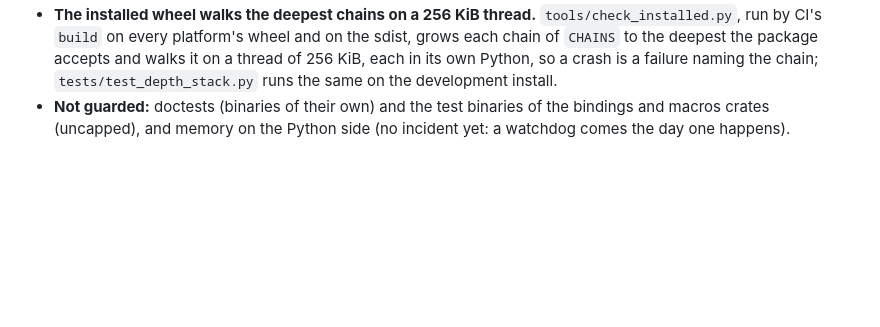
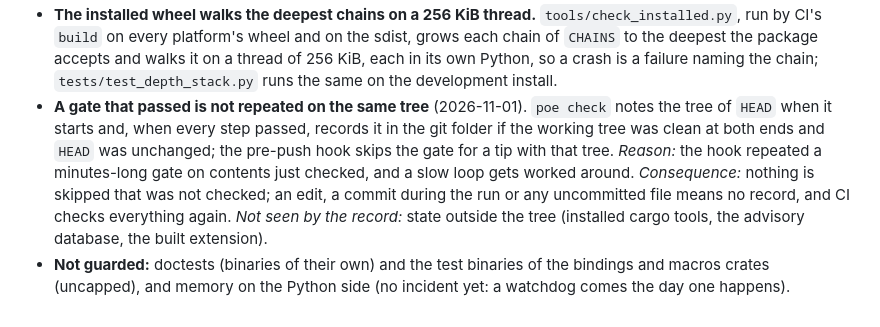
Before and after one commit to bullterrier-studio/bullterrier-control, a Markdown page: docs/design-decisions.md, the part around the change. Rendered like a GitHub page; blank space fills up the shorter version.

Commit message:
docs: a passed gate is remembered for the tree it checked
Co-Authored-By: Claude Sonnet 5.5 <noreply@anthropic.com>

```diff
--- a/docs/design-decisions.md
+++ b/docs/design-decisions.md
@@ -882,5 +882,11 @@ script or a note does not run for the next contributor.
   every platform's wheel and on the sdist, grows each chain of `CHAINS` to the deepest the package accepts and walks it on a
   thread of 256 KiB, each in its own Python, so a crash is a failure naming the chain; `tests/test_depth_stack.py` runs the
   same on the development install.
+- **A gate that passed is not repeated on the same tree** (2026-11-01). `poe check` notes the tree of `HEAD` when it
+  starts and, when every step passed, records it in the git folder if the working tree was clean at both ends and `HEAD`
+  was unchanged; the pre-push hook skips the gate for a tip with that tree. *Reason:* the hook repeated a minutes-long
+  gate on contents just checked, and a slow loop gets worked around. *Consequence:* nothing is skipped that was not
+  checked; an edit, a commit during the run or any uncommitted file means no record, and CI checks everything again.
+  *Not seen by the record:* state outside the tree (installed cargo tools, the advisory database, the built extension).
 - **Not guarded:** doctests (binaries of their own) and the test binaries of the bindings and macros crates (uncapped), and
   memory on the Python side (no incident yet: a watchdog comes the day one happens).
```
Also changed, not shown: CLAUDE.md (+2 -1 lines).
